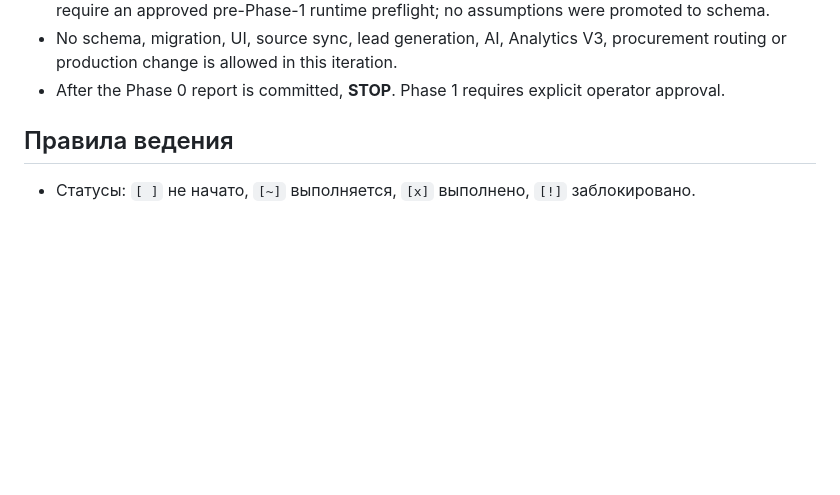
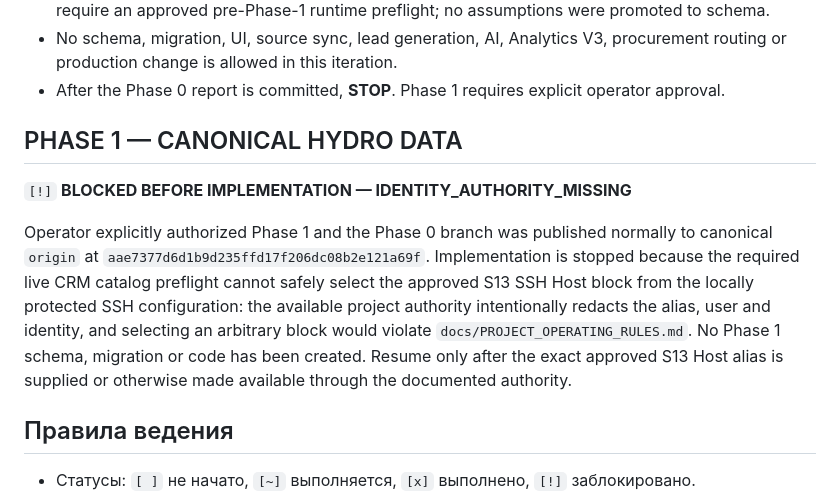
Before and after one commit to wanga1712/construction-opportunity-intelligence, a Markdown page: docs/REFACTORING_PLAN.md, the part around the change. Drawn GitHub-style; blank space fills up the shorter version.

Commit message:
docs: record hydro phase 1 authority blocker

```diff
--- a/docs/REFACTORING_PLAN.md
+++ b/docs/REFACTORING_PLAN.md
@@ -41,6 +41,20 @@ Phase 0 audit status and gate:
 - Deviation/open gate: generic-table live catalog and deterministic cross-system identity mapping require an approved pre-Phase-1 runtime preflight; no assumptions were promoted to schema.
 - No schema, migration, UI, source sync, lead generation, AI, Analytics V3, procurement routing or production change is allowed in this iteration.
 - After the Phase 0 report is committed, **STOP**. Phase 1 requires explicit operator approval.
+
+## PHASE 1 — CANONICAL HYDRO DATA
+
+`[!]` **BLOCKED BEFORE IMPLEMENTATION — IDENTITY_AUTHORITY_MISSING**
+
+Operator explicitly authorized Phase 1 and the Phase 0 branch was published
+normally to canonical `origin` at `aae7377d6d1b9d235ffd17f206dc08b2e121a69f`.
+Implementation is stopped because the required live CRM catalog preflight
+cannot safely select the approved S13 SSH Host block from the locally protected
+SSH configuration: the available project authority intentionally redacts the
+alias, user and identity, and selecting an arbitrary block would violate
+`docs/PROJECT_OPERATING_RULES.md`. No Phase 1 schema, migration or code has
+been created. Resume only after the exact approved S13 Host alias is supplied
+or otherwise made available through the documented authority.
 
 ## Правила ведения
 
```
Also changed, not shown: 1 other file.
